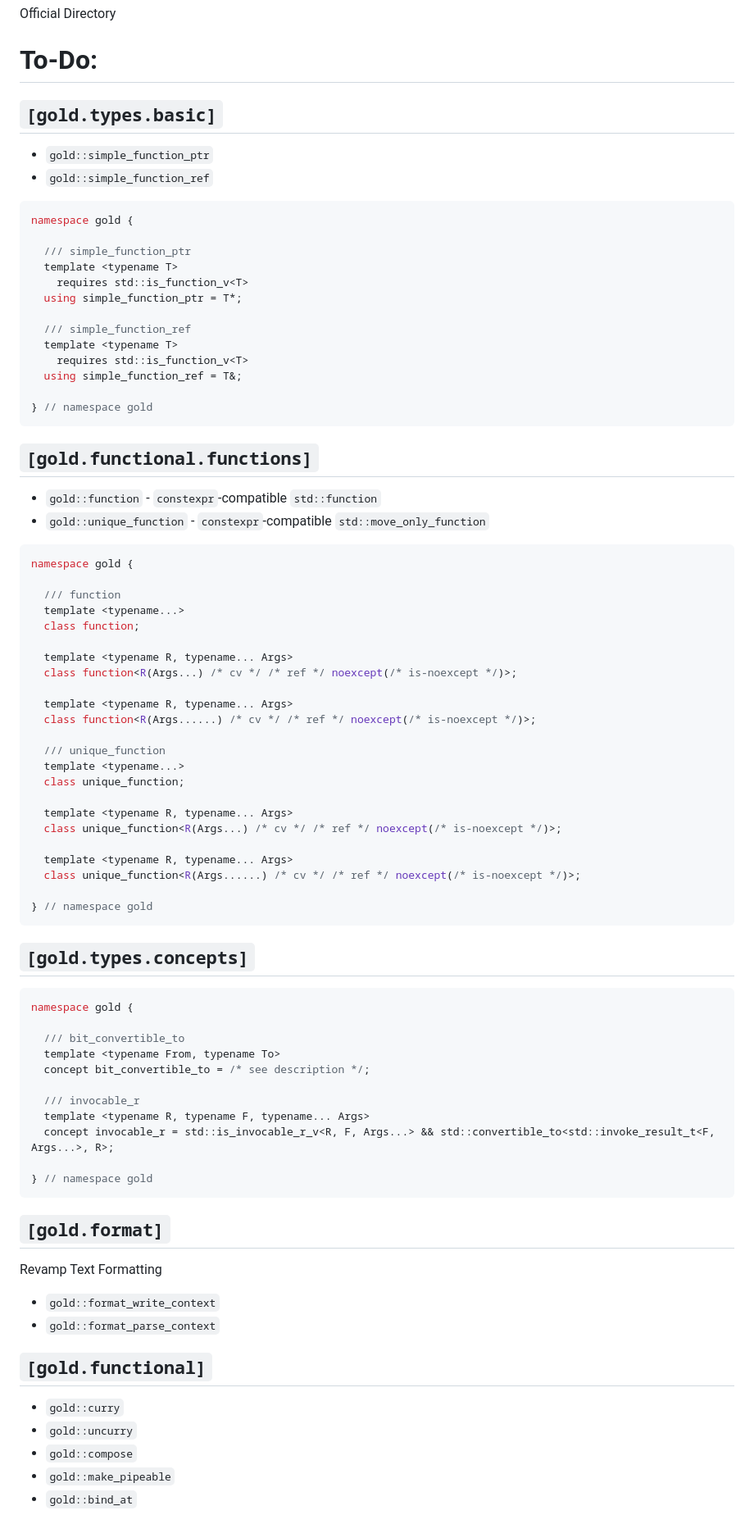
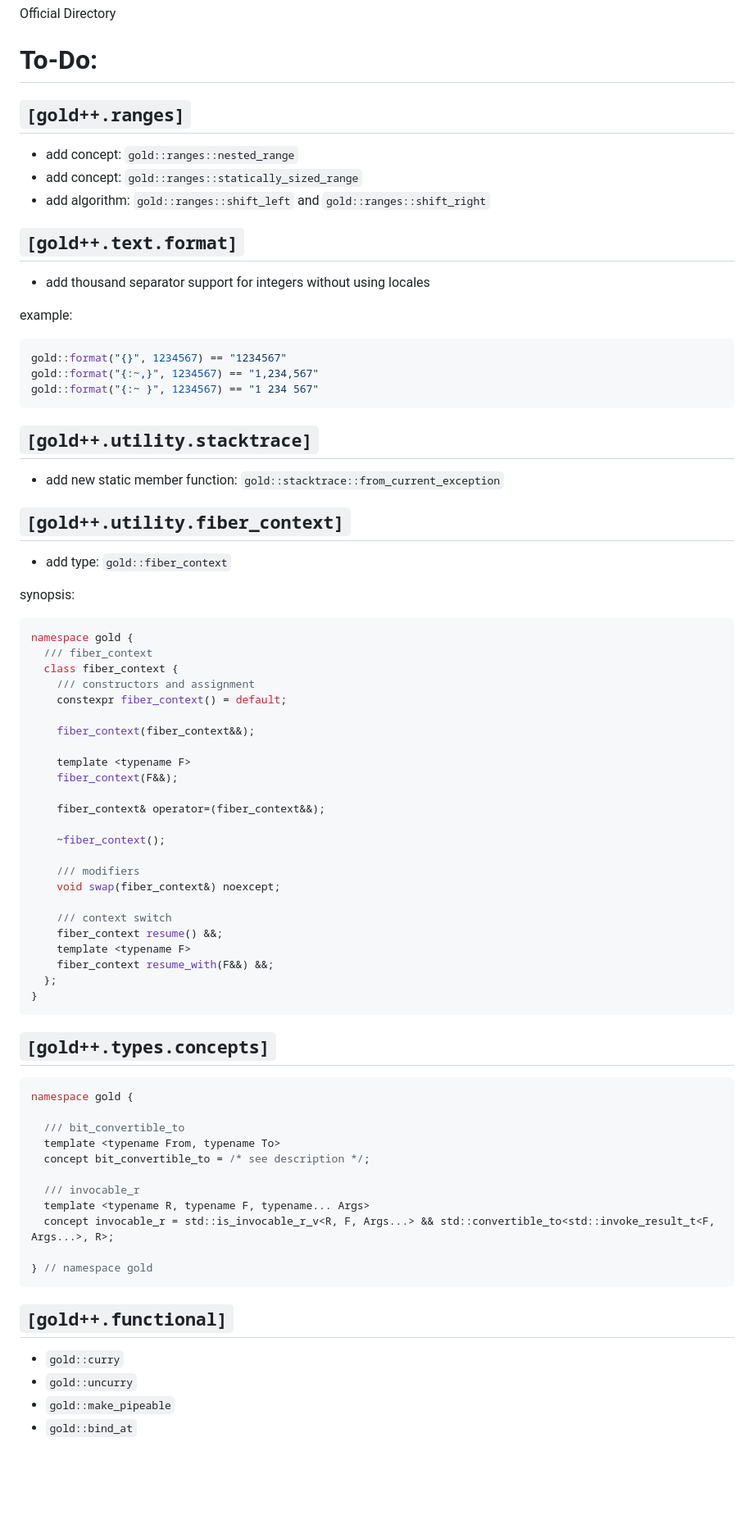
Before and after one commit to cooky922/goldplusplus, a Markdown page: include/README.md, the part around one of its changes. Shown at 82% size. GitHub-like rendering; blank space fills up the shorter version.

Commit message:
README ROADMAP: update (1/n)

````diff
--- a/include/README.md
+++ b/include/README.md
@@ -2,57 +2,57 @@
 Official Directory
 
 # To-Do:
-## `[gold.types.basic]`
-+ `gold::simple_function_ptr`
-+ `gold::simple_function_ref`
 
+## `[gold++.ranges]`
+* add concept: `gold::ranges::nested_range`
+* add concept: `gold::ranges::statically_sized_range`
+* add algorithm: `gold::ranges::shift_left` and `gold::ranges::shift_right`
+
+## `[gold++.text.format]`
+* add thousand separator support for integers without using locales
+
+example:
+```c++
+gold::format("{}", 1234567) == "1234567"
+gold::format("{:~,}", 1234567) == "1,234,567"
+gold::format("{:~ }", 1234567) == "1 234 567"
+```
+
+## `[gold++.utility.stacktrace]`
+* add new static member function: `gold::stacktrace::from_current_exception`
+
+## `[gold++.utility.fiber_context]`
+* add type: `gold::fiber_context`
+
+synopsis:
 ```c++
 namespace gold {
+  /// fiber_context
+  class fiber_context {
+    /// constructors and assignment
+    constexpr fiber_context() = default;
 
-  /// simple_function_ptr
-  template <typename T>
-    requires std::is_function_v<T>
-  using simple_function_ptr = T*;
+    fiber_context(fiber_context&&);
 
-  /// simple_function_ref
-  template <typename T>
-    requires std::is_function_v<T>
-  using simple_function_ref = T&;
+    template <typename F>
+    fiber_context(F&&);
 
-} // namespace gold
+    fiber_context& operator=(fiber_context&&);
+
+    ~fiber_context();
+
+    /// modifiers
+    void swap(fiber_context&) noexcept;
+
+    /// context switch
+    fiber_context resume() &&;
+    template <typename F>
+    fiber_context resume_with(F&&) &&;
+  };
+}
 ```
 
-## `[gold.functional.functions]`
-+ `gold::function` - `constexpr`-compatible `std::function`
-+ `gold::unique_function` - `constexpr`-compatible `std::move_only_function`
-
-```c++
-namespace gold {
-
-  /// function
-  template <typename...>
-  class function;
-
-  template <typename R, typename... Args>
-  class function<R(Args...) /* cv */ /* ref */ noexcept(/* is-noexcept */)>;
-
-  template <typename R, typename... Args>
-  class function<R(Args......) /* cv */ /* ref */ noexcept(/* is-noexcept */)>;
-
-  /// unique_function
-  template <typename...>
-  class unique_function;
-
-  template <typename R, typename... Args>
-  class unique_function<R(Args...) /* cv */ /* ref */ noexcept(/* is-noexcept */)>;
-
-  template <typename R, typename... Args>
-  class unique_function<R(Args......) /* cv */ /* ref */ noexcept(/* is-noexcept */)>;
-
-} // namespace gold
-```
-
-## `[gold.types.concepts]`
+## `[gold++.types.concepts]`
 
 ```c++
 namespace gold {
@@ -68,16 +68,9 @@ namespace gold {
 } // namespace gold
 ```
 
-## `[gold.format]`
-Revamp Text Formatting
-
-+ `gold::format_write_context`
-+ `gold::format_parse_context`
-
-## `[gold.functional]`
+## `[gold++.functional]`
 + `gold::curry`
 + `gold::uncurry`
-+ `gold::compose`
 + `gold::make_pipeable`
 + `gold::bind_at`
 
````
Also changed, not shown: other parts of include/README.md (+15 -212 lines).
